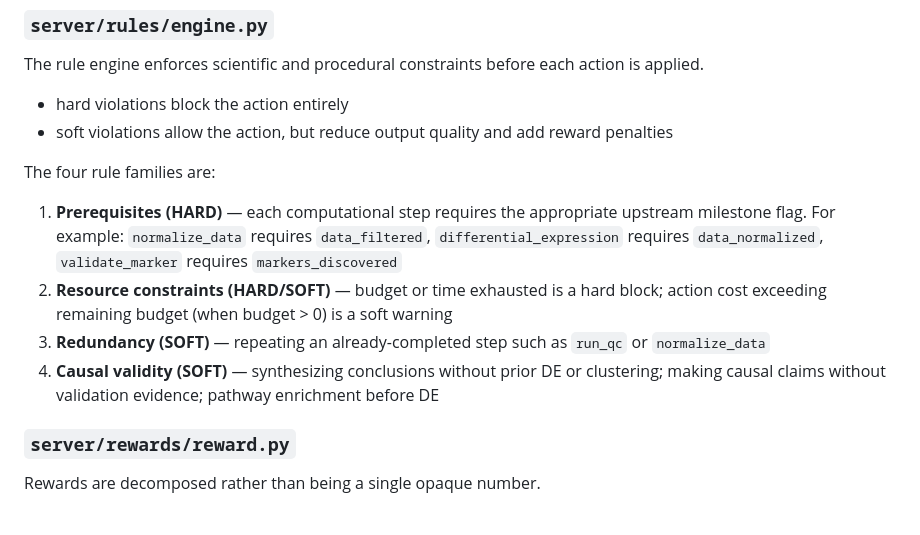
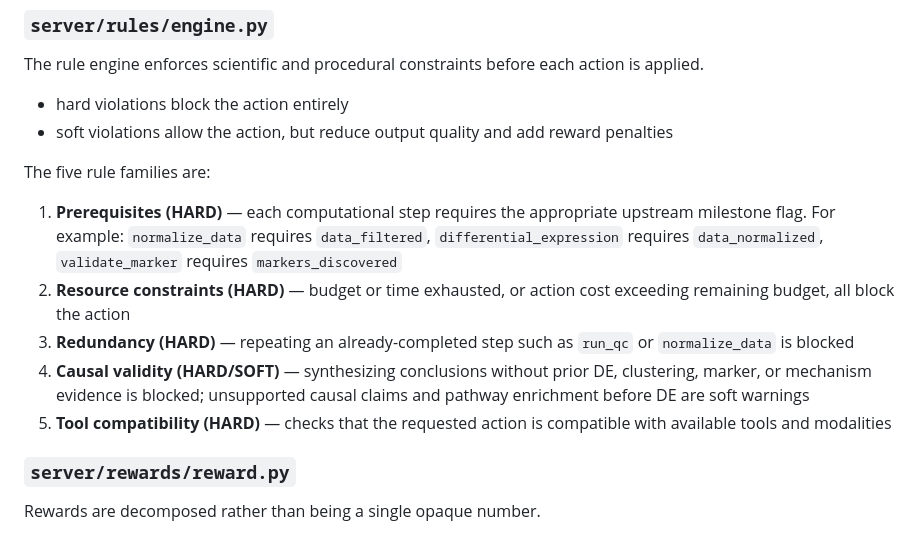
Before and after one commit to aroramrinaal/drylabsim, a Markdown page: README.md, the part around the change. Rendered like a GitHub page.

Commit message:
docs: update README to reflect changes in rule families and their constraints

```diff
--- a/README.md
+++ b/README.md
@@ -71,12 +71,13 @@ The rule engine enforces scientific and procedural constraints before each actio
 - hard violations block the action entirely
 - soft violations allow the action, but reduce output quality and add reward penalties
 
-The four rule families are:
+The five rule families are:
 
 1. **Prerequisites (HARD)** — each computational step requires the appropriate upstream milestone flag. For example: `normalize_data` requires `data_filtered`, `differential_expression` requires `data_normalized`, `validate_marker` requires `markers_discovered`
-2. **Resource constraints (HARD/SOFT)** — budget or time exhausted is a hard block; action cost exceeding remaining budget (when budget > 0) is a soft warning
-3. **Redundancy (SOFT)** — repeating an already-completed step such as `run_qc` or `normalize_data`
-4. **Causal validity (SOFT)** — synthesizing conclusions without prior DE or clustering; making causal claims without validation evidence; pathway enrichment before DE
+2. **Resource constraints (HARD)** — budget or time exhausted, or action cost exceeding remaining budget, all block the action
+3. **Redundancy (HARD)** — repeating an already-completed step such as `run_qc` or `normalize_data` is blocked
+4. **Causal validity (HARD/SOFT)** — synthesizing conclusions without prior DE, clustering, marker, or mechanism evidence is blocked; unsupported causal claims and pathway enrichment before DE are soft warnings
+5. **Tool compatibility (HARD)** — checks that the requested action is compatible with available tools and modalities
 
 ### `server/rewards/reward.py`
 
```
